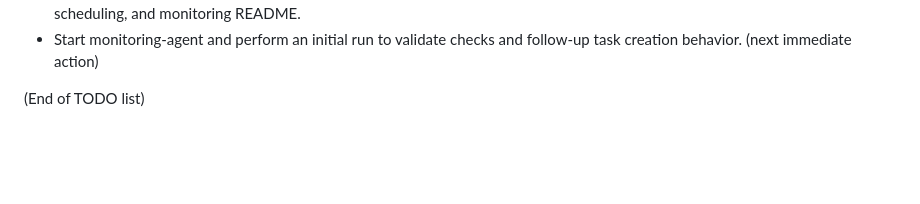
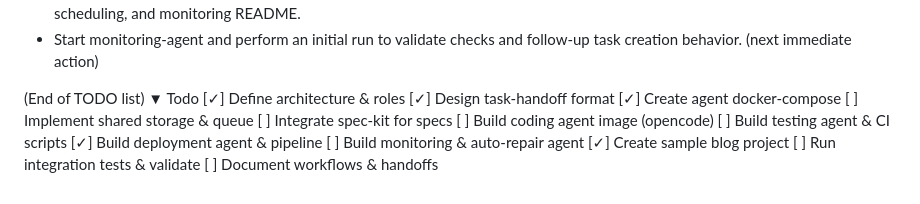
Before and after one commit to SPhillips1337/DevSys, a Markdown page: TODO.md, the part around the change. GitHub-like rendering; blank space fills up the shorter version.

Commit message:
Added current opencode todo into the TODO list as well to pickup later

```diff
--- a/TODO.md
+++ b/TODO.md
@@ -81,3 +81,17 @@ These are recommended actions for the DevSys PoC and future hardening. Items mar
    - Start monitoring-agent and perform an initial run to validate checks and follow-up task creation behavior. (next immediate action)
 
 (End of TODO list)
+▼
+Todo
+[✓] Define architecture & roles
+[✓] Design task-handoff format
+[✓] Create agent docker-compose
+[ ] Implement shared storage & queue
+[ ] Integrate spec-kit for specs
+[ ] Build coding agent image (opencode)
+[ ] Build testing agent & CI scripts
+[✓] Build deployment agent & pipeline
+[ ] Build monitoring & auto-repair agent
+[✓] Create sample blog project
+[ ] Run integration tests & validate
+[ ] Document workflows & handoffs
```
